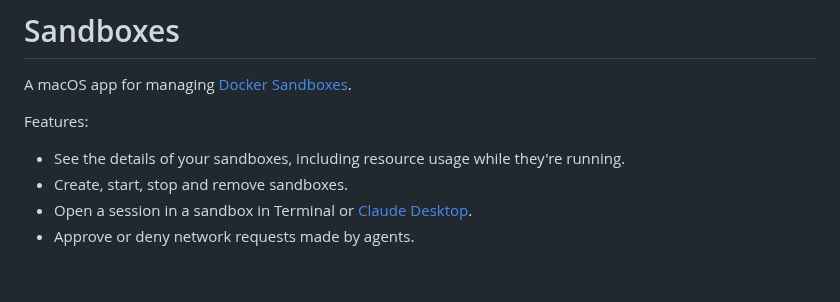
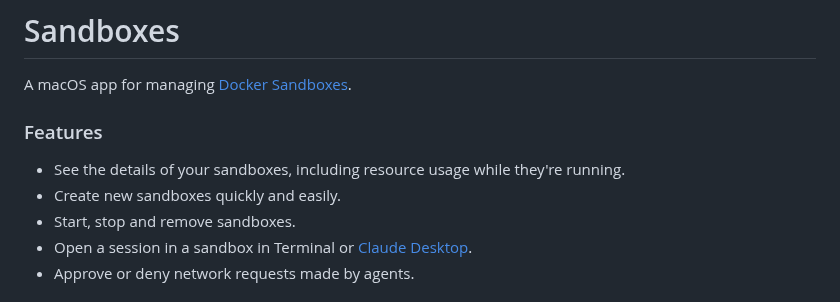
Before and after one commit to geofflamrock/Sandboxes, a Markdown page: README.md, the part around the change. GitHub-like rendering; blank space fills up the shorter version.

```diff
--- a/README.md
+++ b/README.md
@@ -2,10 +2,11 @@
 
 A macOS app for managing [Docker Sandboxes](https://docs.docker.com/ai/sandboxes/).
 
-Features:
+### Features
 
 - See the details of your sandboxes, including resource usage while they're running.
-- Create, start, stop and remove sandboxes.
+- Create new sandboxes quickly and easily.
+- Start, stop and remove sandboxes.
 - Open a session in a sandbox in Terminal or [Claude Desktop](https://claude.ai/download).
 - Approve or deny network requests made by agents.
 
```
